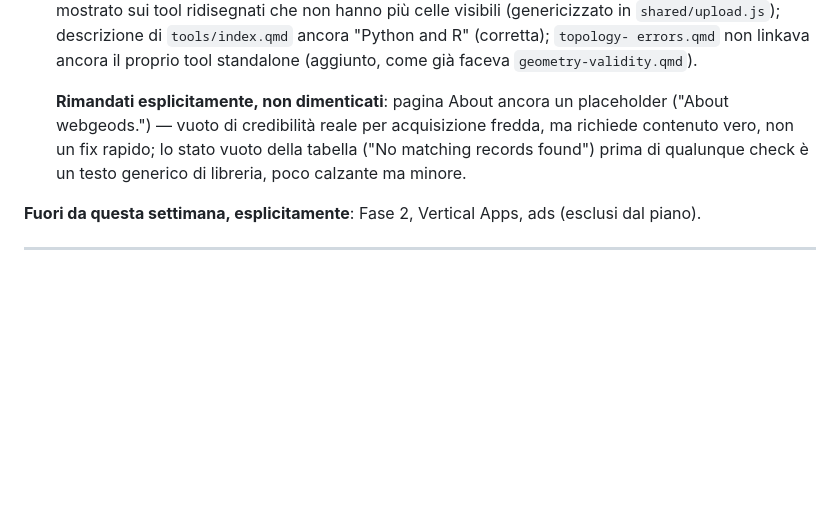
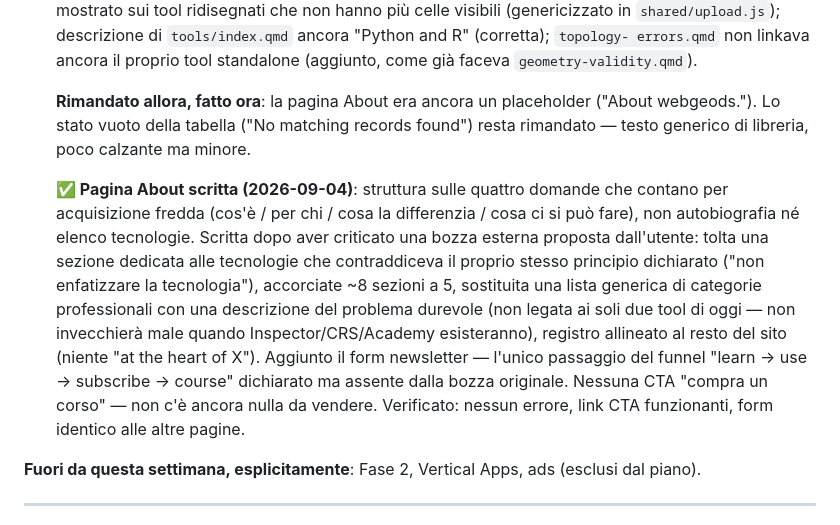
Before and after one commit to webGeoDS/webgeods, a Markdown page: roadmap-acquisizione.md, the part around the change. Drawn GitHub-style; blank space fills up the shorter version.

Commit message:
Mark the About page done in the roadmap
Co-Authored-By: Claude Sonnet 5 <noreply@anthropic.com>

```diff
--- a/roadmap-acquisizione.md
+++ b/roadmap-acquisizione.md
@@ -301,12 +301,27 @@ propagare/indicizzare — corrono in parallelo al resto, non bloccano.
   errors.qmd` non linkava ancora il proprio tool standalone (aggiunto,
   come già faceva `geometry-validity.qmd`).
 
-  **Rimandati esplicitamente, non dimenticati**: pagina About ancora
-  un placeholder ("About webgeods.") — vuoto di credibilità reale per
-  acquisizione fredda, ma richiede contenuto vero, non un fix rapido;
-  lo stato vuoto della tabella ("No matching records found") prima di
-  qualunque check è un testo generico di libreria, poco calzante ma
-  minore.
+  **Rimandato allora, fatto ora**: la pagina About era ancora un
+  placeholder ("About webgeods."). Lo stato vuoto della tabella ("No
+  matching records found") resta rimandato — testo generico di
+  libreria, poco calzante ma minore.
+
+  **✅ Pagina About scritta (2026-09-04)**: struttura sulle quattro
+  domande che contano per acquisizione fredda (cos'è / per chi / cosa
+  la differenzia / cosa ci si può fare), non autobiografia né elenco
+  tecnologie. Scritta dopo aver criticato una bozza esterna proposta
+  dall'utente: tolta una sezione dedicata alle tecnologie che
+  contraddiceva il proprio stesso principio dichiarato ("non
+  enfatizzare la tecnologia"), accorciate ~8 sezioni a 5, sostituita
+  una lista generica di categorie professionali con una descrizione
+  del problema durevole (non legata ai soli due tool di oggi — non
+  invecchierà male quando Inspector/CRS/Academy esisteranno),
+  registro allineato al resto del sito (niente "at the heart of X").
+  Aggiunto il form newsletter — l'unico passaggio del funnel "learn →
+  use → subscribe → course" dichiarato ma assente dalla bozza
+  originale. Nessuna CTA "compra un corso" — non c'è ancora nulla da
+  vendere. Verificato: nessun errore, link CTA funzionanti, form
+  identico alle altre pagine.
 
 **Fuori da questa settimana, esplicitamente**: Fase 2, Vertical Apps,
 ads (esclusi dal piano).
```
